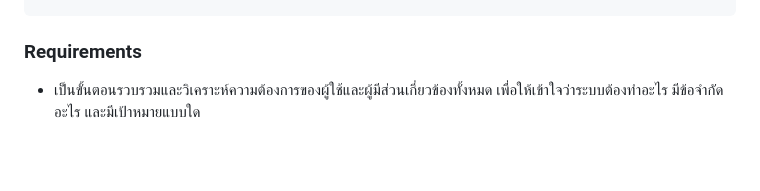
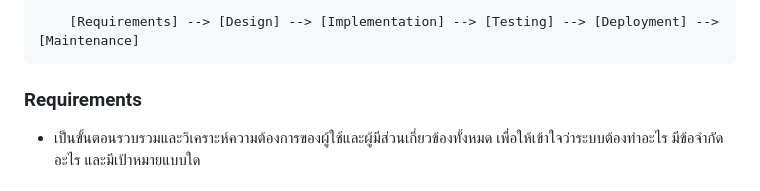
Before and after one commit to wachipr/ENGCE301-2-68-MintTea, a Markdown page: SE_INTRO_NOTES.md, the part around the change printed below. GitHub-like rendering; blank space fills up the shorter version.

```diff
--- a/SE_INTRO_NOTES.md
+++ b/SE_INTRO_NOTES.md
@@ -52,4 +49,5 @@
 
+        [Requirements] --> [Design] --> [Implementation] --> [Testing] --> [Deployment] --> [Maintenance]
 ### Requirements
  - เป็นขั้นตอนรวบรวมและวิเคราะห์ความต้องการของผู้ใช้และผู้มีส่วนเกี่ยวข้องทั้งหมด เพื่อให้เข้าใจว่าระบบต้องทำอะไร มีข้อจำกัดอะไร และมีเป้าหมายแบบใด
 
```
Also changed, not shown: other parts of SE_INTRO_NOTES.md (+0 -3 lines).
